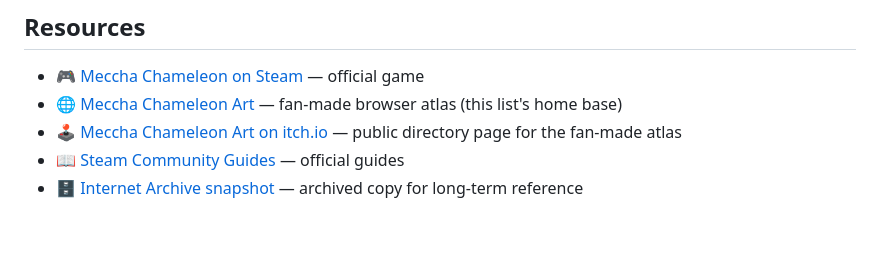
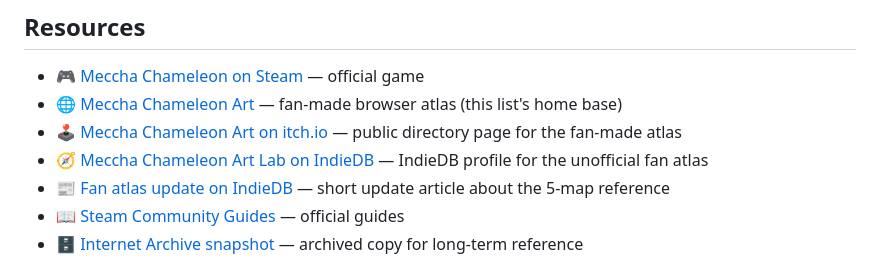
Before and after one commit to zlc000190/AwesomeMecchaChameleonHideSpot, a Markdown page: README.md, the part around the change. Rendered like a GitHub page; blank space fills up the shorter version.

Commit message:
Add IndieDB resource links

```diff
--- a/README.md
+++ b/README.md
@@ -78,6 +78,8 @@ _Coming soon — submit your favorite workshop map!_
 - 🎮 [Meccha Chameleon on Steam](https://store.steampowered.com/app/4704690/) — official game
 - 🌐 [Meccha Chameleon Art](https://mecchachameleon.art/) — fan-made browser atlas (this list's home base)
 - 🕹️ [Meccha Chameleon Art on itch.io](https://mecchachameleon.itch.io/meccha-chameleon-art) — public directory page for the fan-made atlas
+- 🧭 [Meccha Chameleon Art Lab on IndieDB](https://www.indiedb.com/games/meccha-chameleon-art-lab-unofficial-fan-made) — IndieDB profile for the unofficial fan atlas
+- 📰 [Fan atlas update on IndieDB](https://www.indiedb.com/games/meccha-chameleon-art-lab-unofficial-fan-made/news/fan-atlas-update-5-map-hiding-spot-reference-is-live) — short update article about the 5-map reference
 - 📖 [Steam Community Guides](https://steamcommunity.com/app/4704690/guides/) — official guides
 - 🗄️ [Internet Archive snapshot](https://web.archive.org/web/20260628124540/https://mecchachameleon.art/) — archived copy for long-term reference
 
```
